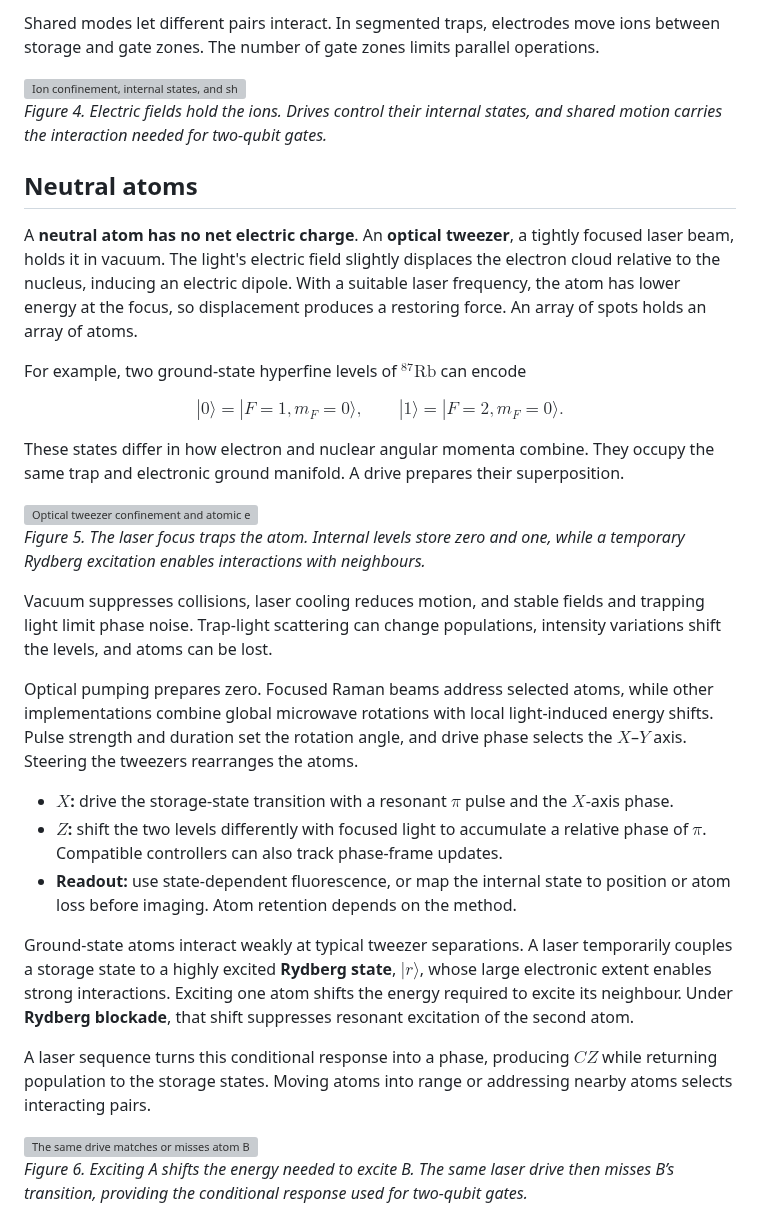
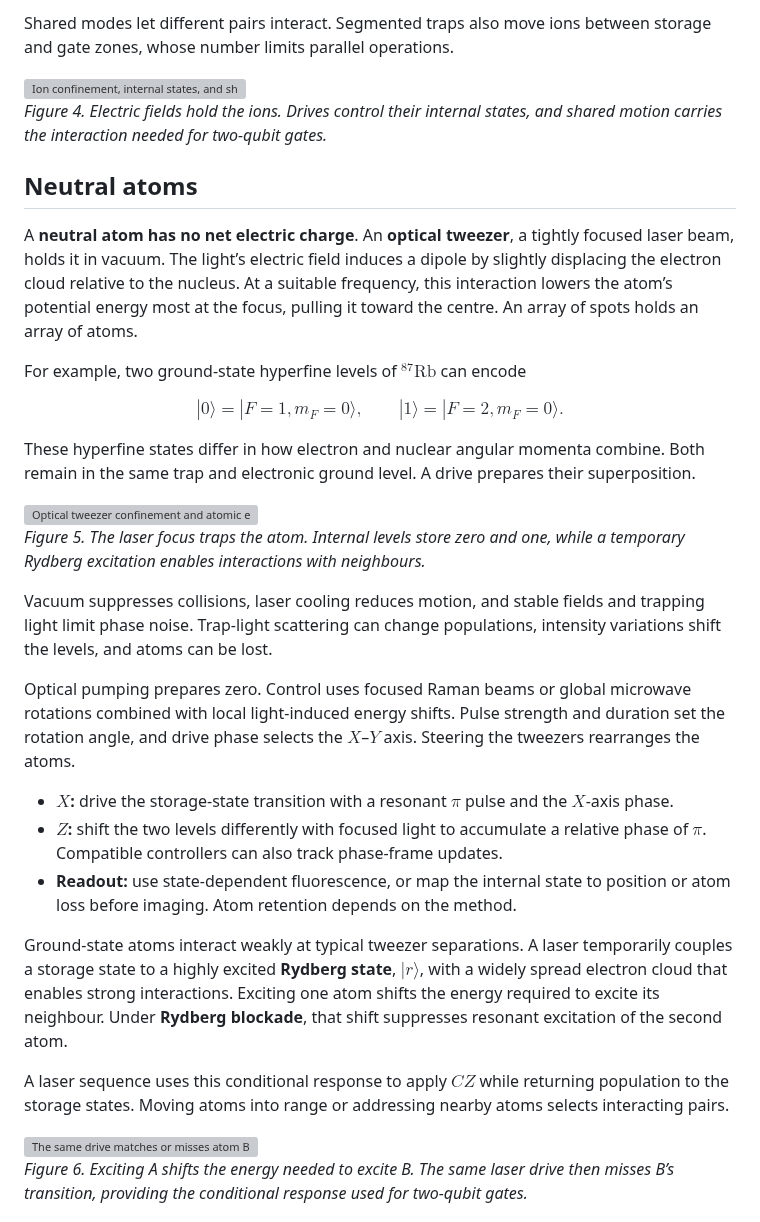
Before and after one commit to Sam-XiaoyueLi/QEC-basics, a Markdown page: qec_knowledge_base/quantum-computing-hardware/README.md, the part around one of its changes. GitHub-like rendering; grey boxes are pictures that could not be loaded.

```diff
--- a/qec_knowledge_base/quantum-computing-hardware/README.md
+++ b/qec_knowledge_base/quantum-computing-hardware/README.md
@@ -127,5 +127,5 @@ Electric repulsion couples the ions' motion into shared vibrational modes. State
 
-Shared modes let different pairs interact. In segmented traps, electrodes move ions between storage and gate zones. The number of gate zones limits parallel operations.
+Shared modes let different pairs interact. Segmented traps also move ions between storage and gate zones, whose number limits parallel operations.
 
 <img src="assets/trapped-ions.png" alt="Ion confinement, internal states, and shared motion" width="720">
 
@@ -133,7 +133,7 @@ Shared modes let different pairs interact. In segmented traps, electrodes move i
 
 ## Neutral atoms
 
-A **neutral atom has no net electric charge**. An **optical tweezer**, a tightly focused laser beam, holds it in vacuum. The light's electric field slightly displaces the electron cloud relative to the nucleus, inducing an electric dipole. With a suitable laser frequency, the atom has lower energy at the focus, so displacement produces a restoring force. An array of spots holds an array of atoms.
+A **neutral atom has no net electric charge**. An **optical tweezer**, a tightly focused laser beam, holds it in vacuum. The light’s electric field induces a dipole by slightly displacing the electron cloud relative to the nucleus. At a suitable frequency, this interaction lowers the atom’s potential energy most at the focus, pulling it toward the centre. An array of spots holds an array of atoms.
 
 For example, two ground-state hyperfine levels of $^{87}\mathrm{Rb}$ can encode
 
@@ -143,7 +143,7 @@ $$
 |1\rangle=|F=2,m_F=0\rangle.
 $$
 
-These states differ in how electron and nuclear angular momenta combine. They occupy the same trap and electronic ground manifold. A drive prepares their superposition.
+These hyperfine states differ in how electron and nuclear angular momenta combine. Both remain in the same trap and electronic ground level. A drive prepares their superposition.
 
 <img src="assets/neutral-atoms.png" alt="Optical tweezer confinement and atomic energy levels" width="720">
 
@@ -151,15 +151,15 @@ These states differ in how electron and nuclear angular momenta combine. They oc
 
 Vacuum suppresses collisions, laser cooling reduces motion, and stable fields and trapping light limit phase noise. Trap-light scattering can change populations, intensity variations shift the levels, and atoms can be lost.
 
-Optical pumping prepares zero. Focused Raman beams address selected atoms, while other implementations combine global microwave rotations with local light-induced energy shifts. Pulse strength and duration set the rotation angle, and drive phase selects the $X$–$Y$ axis. Steering the tweezers rearranges the atoms.
+Optical pumping prepares zero. Control uses focused Raman beams or global microwave rotations combined with local light-induced energy shifts. Pulse strength and duration set the rotation angle, and drive phase selects the $X$–$Y$ axis. Steering the tweezers rearranges the atoms.
 
 - **$X$:** drive the storage-state transition with a resonant $\pi$ pulse and the $X$-axis phase.
 - **$Z$:** shift the two levels differently with focused light to accumulate a relative phase of $\pi$. Compatible controllers can also track phase-frame updates.
 - **Readout:** use state-dependent fluorescence, or map the internal state to position or atom loss before imaging. Atom retention depends on the method.
 
-Ground-state atoms interact weakly at typical tweezer separations. A laser temporarily couples a storage state to a highly excited **Rydberg state**, $|r\rangle$, whose large electronic extent enables strong interactions. Exciting one atom shifts the energy required to excite its neighbour. Under **Rydberg blockade**, that shift suppresses resonant excitation of the second atom.
+Ground-state atoms interact weakly at typical tweezer separations. A laser temporarily couples a storage state to a highly excited **Rydberg state**, $|r\rangle$, with a widely spread electron cloud that enables strong interactions. Exciting one atom shifts the energy required to excite its neighbour. Under **Rydberg blockade**, that shift suppresses resonant excitation of the second atom.
 
-A laser sequence turns this conditional response into a phase, producing **$CZ$** while returning population to the storage states. Moving atoms into range or addressing nearby atoms selects interacting pairs.
+A laser sequence uses this conditional response to apply **$CZ$** while returning population to the storage states. Moving atoms into range or addressing nearby atoms selects interacting pairs.
 
 <img src="assets/rydberg-blockade.png" alt="The same drive matches or misses atom B depending on atom A" width="720">
 
```
Also changed, not shown: other parts of qec_knowledge_base/quantum-computing-hardware/README.md (+20 -20 lines).
